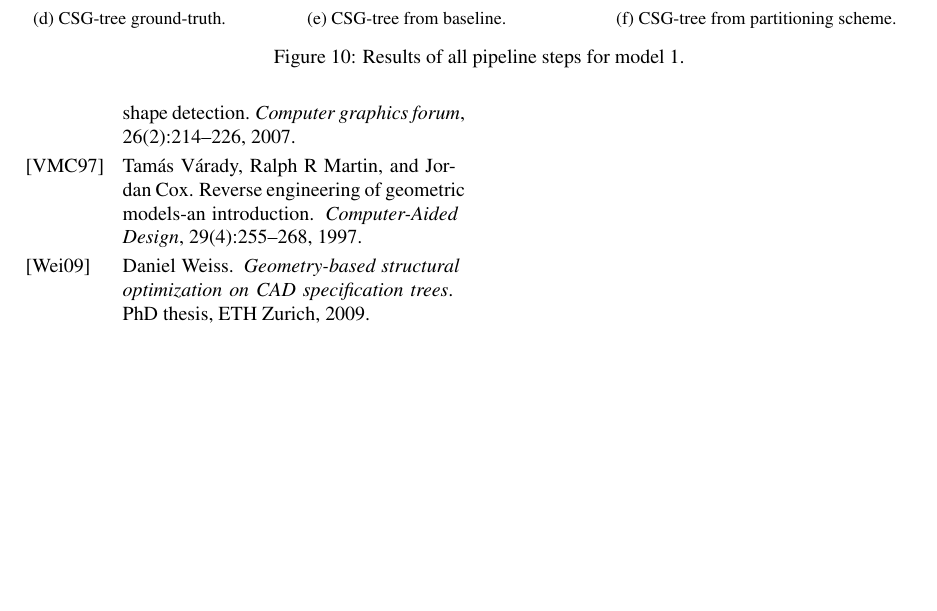
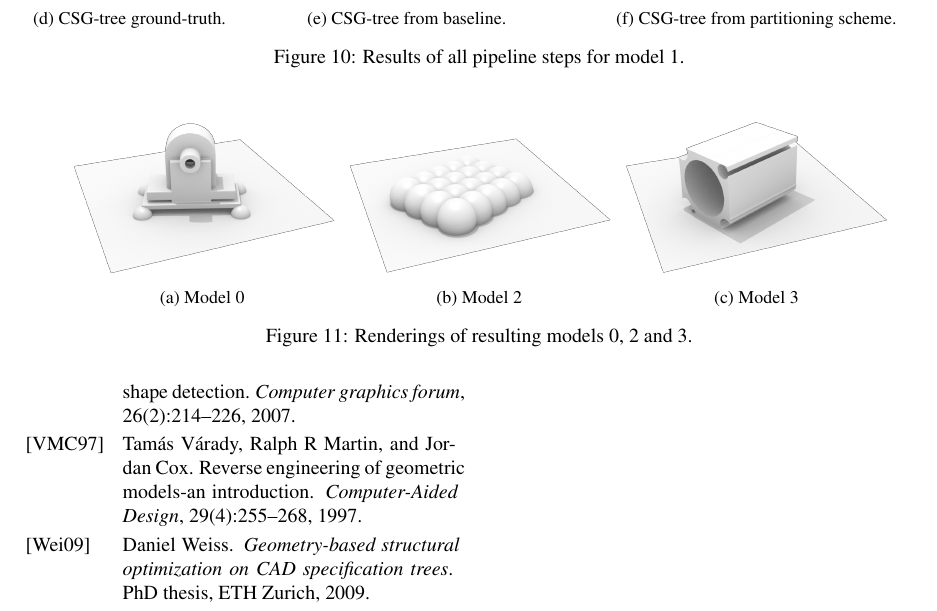
Before and after one commit to mafried/wscg18_paper, a LaTeX paper (main.tex, which reads sections/content.tex): part of page 9 of 9, cut so that both start at the same text, the shorter picture padded with empty space. Compiled offline with pdfLaTeX.

Commit message:
added figures

```diff
--- a/sections/content.tex
+++ b/sections/content.tex
@@ -647,3 +648,25 @@ Finally, since the partitioning (and merge) approach described in this work is i
 	\caption{Results of all pipeline steps for model $1$.}
 	\label{fig:models}
 \end{figure*}
+
+\begin{figure*}
+	\centering
+	\begin{subfigure}[b]{0.30\linewidth}
+		\centering
+		\includegraphics[width=\textwidth]{figures/m0_rendering_wo.png}
+		\caption{Model $0$}
+	\end{subfigure}
+	\begin{subfigure}[b]{0.3\linewidth}
+		\centering
+		\includegraphics[width=\textwidth]{figures/m2_rendering_wo.png}
+		\caption{Model $2$}
+	\end{subfigure}
+	\begin{subfigure}[b]{0.3\linewidth}
+		\centering
+		\includegraphics[width=\textwidth]{figures/m3_rendering_wo.png}
+		\caption{Model $3$}
+	\end{subfigure}
+	\vskip\baselineskip
+	\caption{Renderings of resulting models $0$, $2$ and $3$.}
+	\label{fig:models2}
+\end{figure*}
```
Also changed, not shown: figures/m0_rendering_wo.png (added), figures/m2_rendering_wo.png (added), figures/m3_rendering_wo.png (added), main.pdf, sections/content.tex (1 more changed lines), 3 other files.
